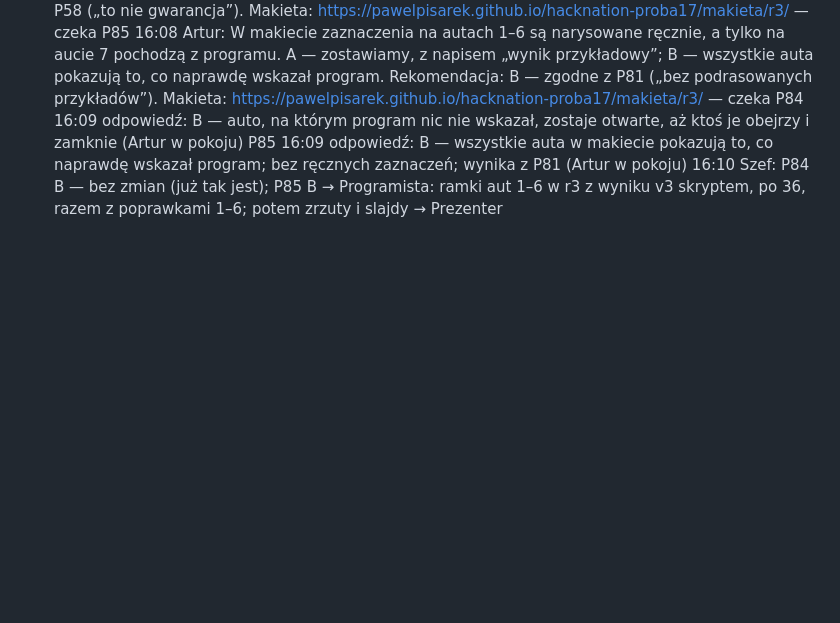
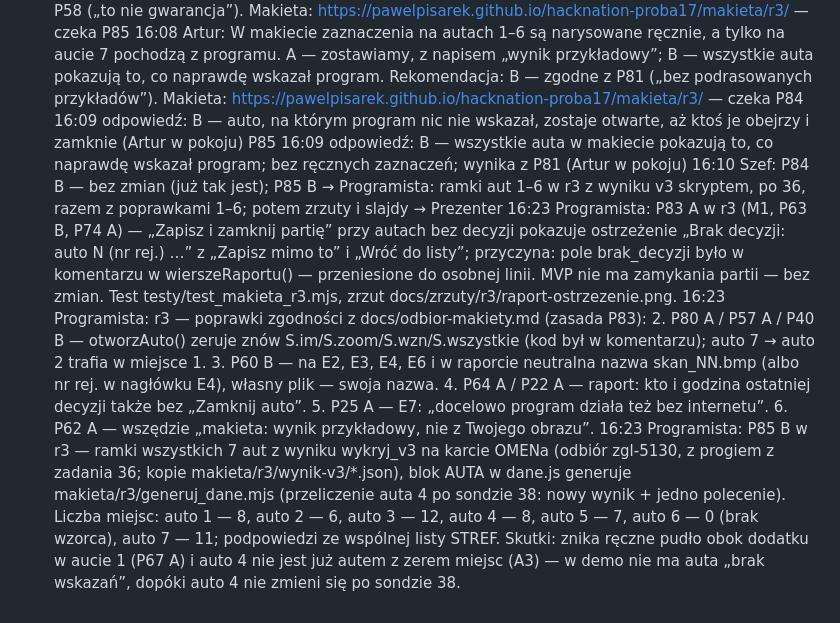
Before and after one commit to PawelPisarek/hacknation-proba17, a Markdown page: docs/decyzje.md, the part around the change. GitHub-like rendering; blank space fills up the shorter version.

Commit message:
Programista: r3 — P83 A, zgodność 2–6, P85 B (ramki z wyniku v3, generuj_dane.mjs)
Co-Authored-By: Claude Opus 5.5 <noreply@anthropic.com>

```diff
--- a/docs/decyzje.md
+++ b/docs/decyzje.md
@@ -550,3 +550,6 @@ P85 16:08 Artur: W makiecie zaznaczenia na autach 1–6 są narysowane ręcznie,
 P84 16:09 odpowiedź: B — auto, na którym program nic nie wskazał, zostaje otwarte, aż ktoś je obejrzy i zamknie (Artur w pokoju)
 P85 16:09 odpowiedź: B — wszystkie auta w makiecie pokazują to, co naprawdę wskazał program; bez ręcznych zaznaczeń; wynika z P81 (Artur w pokoju)
 16:10 Szef: P84 B — bez zmian (już tak jest); P85 B → Programista: ramki aut 1–6 w r3 z wyniku v3 skryptem, po 36, razem z poprawkami 1–6; potem zrzuty i slajdy → Prezenter
+16:23 Programista: P83 A w r3 (M1, P63 B, P74 A) — „Zapisz i zamknij partię” przy autach bez decyzji pokazuje ostrzeżenie „Brak decyzji: auto N (nr rej.) …” z „Zapisz mimo to” i „Wróć do listy”; przyczyna: pole brak_decyzji było w komentarzu w wierszeRaportu() — przeniesione do osobnej linii. MVP nie ma zamykania partii — bez zmian. Test testy/test_makieta_r3.mjs, zrzut docs/zrzuty/r3/raport-ostrzezenie.png.
+16:23 Programista: r3 — poprawki zgodności z docs/odbior-makiety.md (zasada P83): 2. P80 A / P57 A / P40 B — otworzAuto() zeruje znów S.im/S.zoom/S.wzn/S.wszystkie (kod był w komentarzu); auto 7 → auto 2 trafia w miejsce 1. 3. P60 B — na E2, E3, E4, E6 i w raporcie neutralna nazwa skan_NN.bmp (albo nr rej. w nagłówku E4), własny plik — swoja nazwa. 4. P64 A / P22 A — raport: kto i godzina ostatniej decyzji także bez „Zamknij auto”. 5. P25 A — E7: „docelowo program działa też bez internetu”. 6. P62 A — wszędzie „makieta: wynik przykładowy, nie z Twojego obrazu”.
+16:23 Programista: P85 B w r3 — ramki wszystkich 7 aut z wyniku wykryj_v3 na karcie OMENa (odbiór zgl-5130, z progiem z zadania 36; kopie makieta/r3/wynik-v3/*.json), blok AUTA w dane.js generuje makieta/r3/generuj_dane.mjs (przeliczenie auta 4 po sondzie 38: nowy wynik + jedno polecenie). Liczba miejsc: auto 1 — 8, auto 2 — 6, auto 3 — 12, auto 4 — 8, auto 5 — 7, auto 6 — 0 (brak wzorca), auto 7 — 11; podpowiedzi ze wspólnej listy STREF. Skutki: znika ręczne pudło obok dodatku w aucie 1 (P67 A) i auto 4 nie jest już autem z zerem miejsc (A3) — w demo nie ma auta „brak wskazań”, dopóki auto 4 nie zmieni się po sondzie 38.
```
Also changed, not shown: docs/zrzuty/r3/auto1.png, docs/zrzuty/r3/auto7.png, docs/zrzuty/r3/lista.png, docs/zrzuty/r3/raport-ostrzezenie.png (added), docs/zrzuty/r3/telefon-auto1.png, docs/zrzuty/r3/telefon-lista.png, 7 other files.
